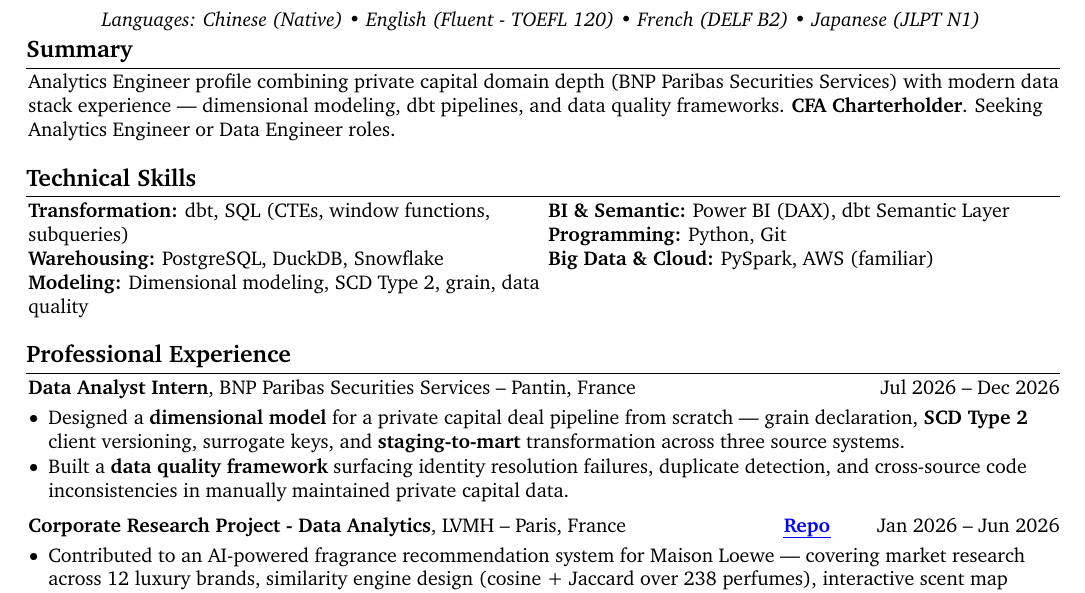
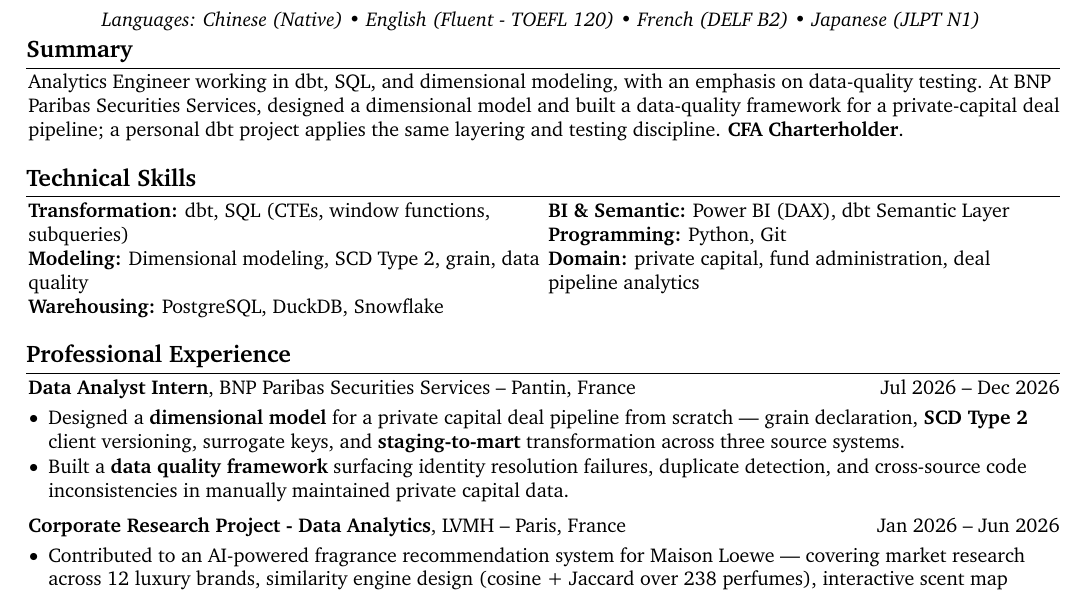
Before and after one commit to Krishuang-1116/cv-latex, a LaTeX CV (resume_base.tex): part of the page, cut so that both start at the same text. Compiled offline with pdfLaTeX.

Commit message:
cv change

```diff
--- a/resume_base.tex
+++ b/resume_base.tex
@@ -230,7 +230,10 @@
         \begin{onecolentry}
 % Data Science graduate at ESSEC–CentraleSupélec with experience in SQL and Python to develop analytical models, machine learning workflows, and data-driven decision tools. \textbf{CFA Charterholder} with prior corporate banking experience. Available for a 6-month end-of-study internship starting in end-June 2026.
 % Data Science graduate at ESSEC–CentraleSupélec, skilled in SQL and Python for analytical modeling and machine learning workflows. \textbf{CFA Charterholder} with prior corporate banking experience. Available for a 6-month end-of-study internship from end-June 2026.
-Analytics Engineer profile combining private capital domain depth (BNP Paribas Securities Services) with modern data stack experience — dimensional modeling, dbt pipelines, and data quality frameworks. \textbf{CFA Charterholder}. Seeking Analytics Engineer or Data Engineer roles.
+% Analytics Engineer profile combining private capital domain depth (BNP Paribas Securities Services) with modern data stack experience — dimensional modeling, dbt pipelines, and data quality frameworks. \textbf{CFA Charterholder}. Seeking Analytics Engineer or Data Engineer roles.
+% Qonto v1 (from JD analysis, unused -- overclaims "ship ... production-grade models teams build dashboards on"):
+% Analytics Engineer specializing in dbt and dimensional modeling — I ship tested, production-grade data models teams build dashboards on, and treat data quality as a design constraint, not an afterthought. Backed by private-capital domain depth from BNP Paribas Securities Services. \textbf{CFA Charterholder}.
+Analytics Engineer working in dbt, SQL, and dimensional modeling, with an emphasis on data-quality testing. At BNP Paribas Securities Services, designed a dimensional model and built a data-quality framework for a private-capital deal pipeline; a personal dbt project applies the same layering and testing discipline. \textbf{CFA Charterholder}.
 
 %Data Science graduate at ESSEC–CentraleSupélec with experience in SQL, Python, and data analysis for financial reporting, risk indicator monitoring, and data quality validation. \textbf{CFA Charterholder} with prior corporate banking experience, combining technical analytics skills with a strong understanding of financial risk, compliance processes and banking operations. Available for a 6-month end-of-study internship starting in end-June 2026.
 
@@ -259,15 +262,15 @@ Analytics Engineer profile combining private capital domain depth (BNP Paribas S
 
         \textbf{Transformation:} dbt, SQL (CTEs, window functions,
         subqueries) \\
-        \textbf{Warehousing:} PostgreSQL, DuckDB, Snowflake \\
         \textbf{Modeling:} Dimensional modeling, SCD Type 2, grain,
-        data quality
+        data quality \\
+        \textbf{Warehousing:} PostgreSQL, DuckDB, Snowflake
 
         \switchcolumn
 
         \textbf{BI \& Semantic:} Power BI (DAX), dbt Semantic Layer \\
         \textbf{Programming:} Python, Git \\
-        \textbf{Big Data \& Cloud:} PySpark, AWS (familiar)
+        \textbf{Domain:} private capital, fund administration, deal pipeline analytics
 
         \end{paracol}
         \end{onecolentry}
@@ -294,8 +297,8 @@ Analytics Engineer profile combining private capital domain depth (BNP Paribas S
         \begin{twocolentry}{
             Jan 2026 – Jun 2026
         }
-        \textbf{Corporate Research Project - Data Analytics}, LVMH -- Paris, France \hfill
-        \stronglink{https://github.com/Krishuang-1116/nlp_scent_finder}{Repo}
+        \textbf{Corporate Research Project - Data Analytics}, LVMH -- Paris, France
+        % \stronglink{https://github.com/Krishuang-1116/nlp_scent_finder}{Repo}
         \end{twocolentry}
 
         \vspace{0.10 cm}
```
